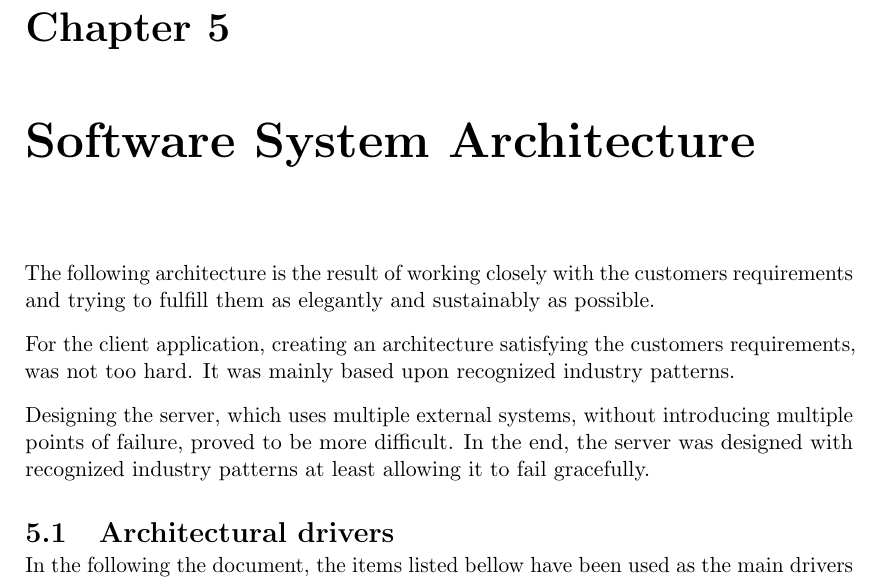
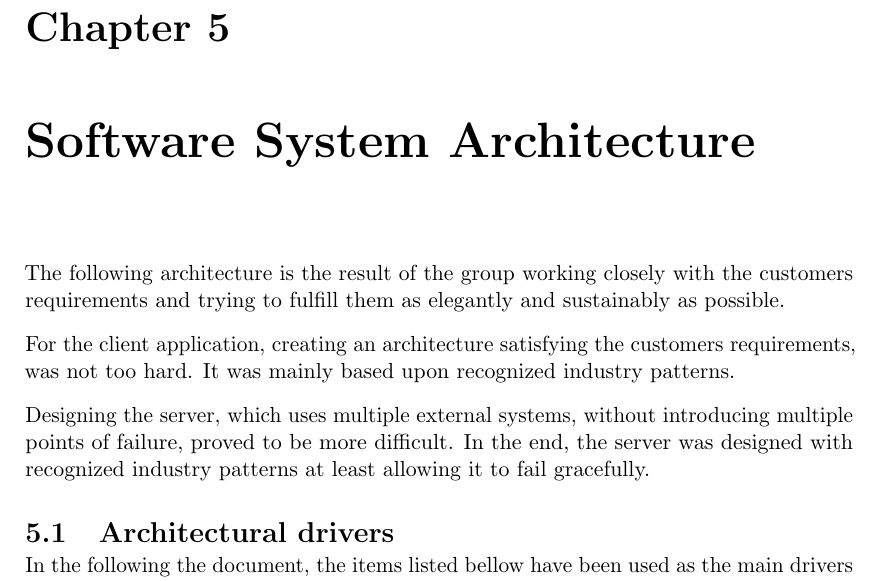
Before and after one commit to Tornaldo/StedRFront, a LaTeX thesis (Report/Report.tex): part of page 57 of 139, cut so that both start at the same text. Compiled offline with pdfLaTeX.

Commit message:
Small fixes

```diff
--- a/Report/Report.tex
+++ b/Report/Report.tex
@@ -1126,7 +1126,7 @@ As there is just few requirements left after all the changes made, we are presen
 \end{figure}
 
 \chapter{Software System Architecture}\label{chap:architecture}
-The following architecture is the result of working closely with the customers requirements and trying to fulfill them as elegantly and sustainably as possible.
+The following architecture is the result of the group working closely with the customers requirements and trying to fulfill them as elegantly and sustainably as possible.
 
 For the client application, creating an architecture satisfying the customers requirements, was not too hard. It was  mainly based upon recognized industry patterns.
 
```
Also changed, not shown: Report/Report.tex (1 more changed lines).
